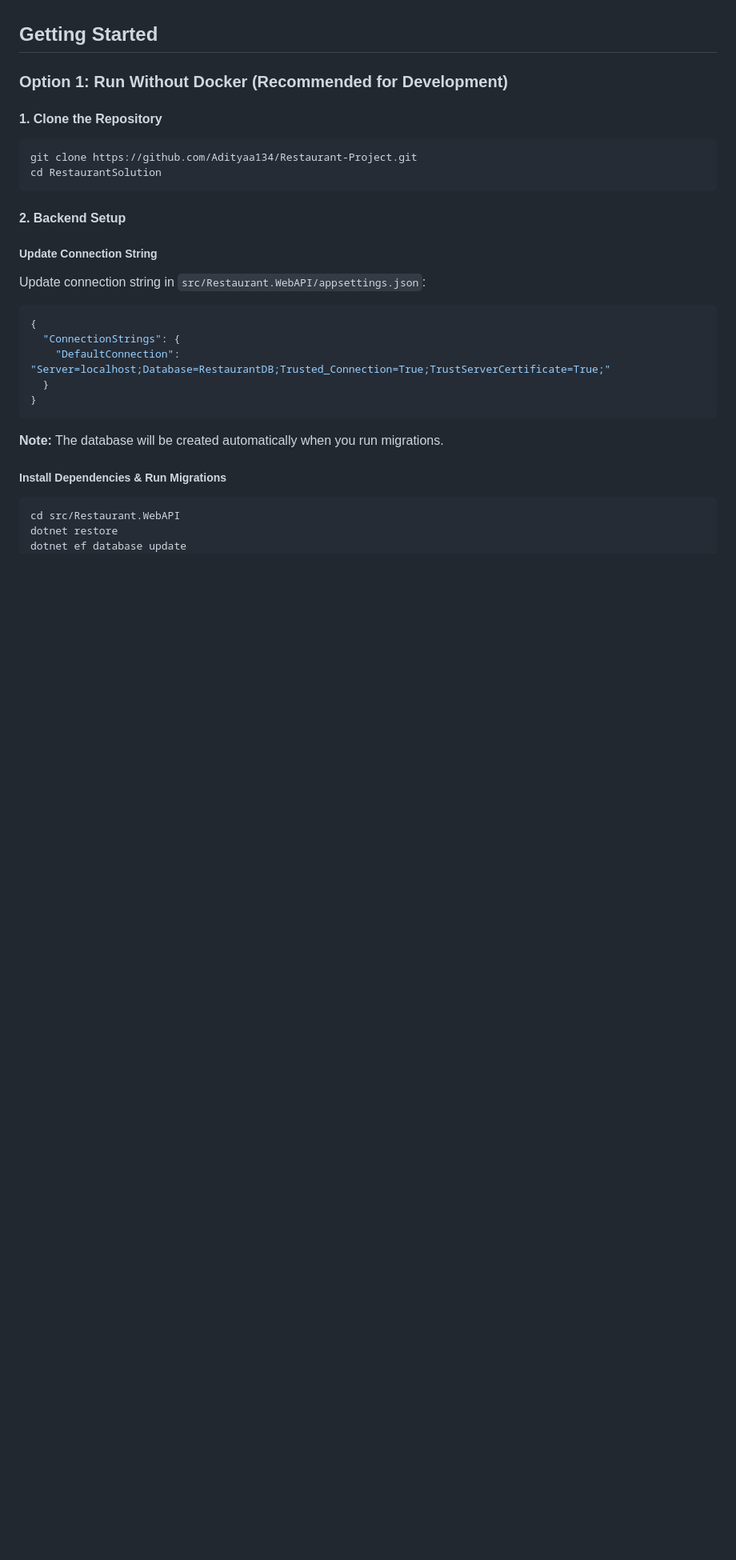
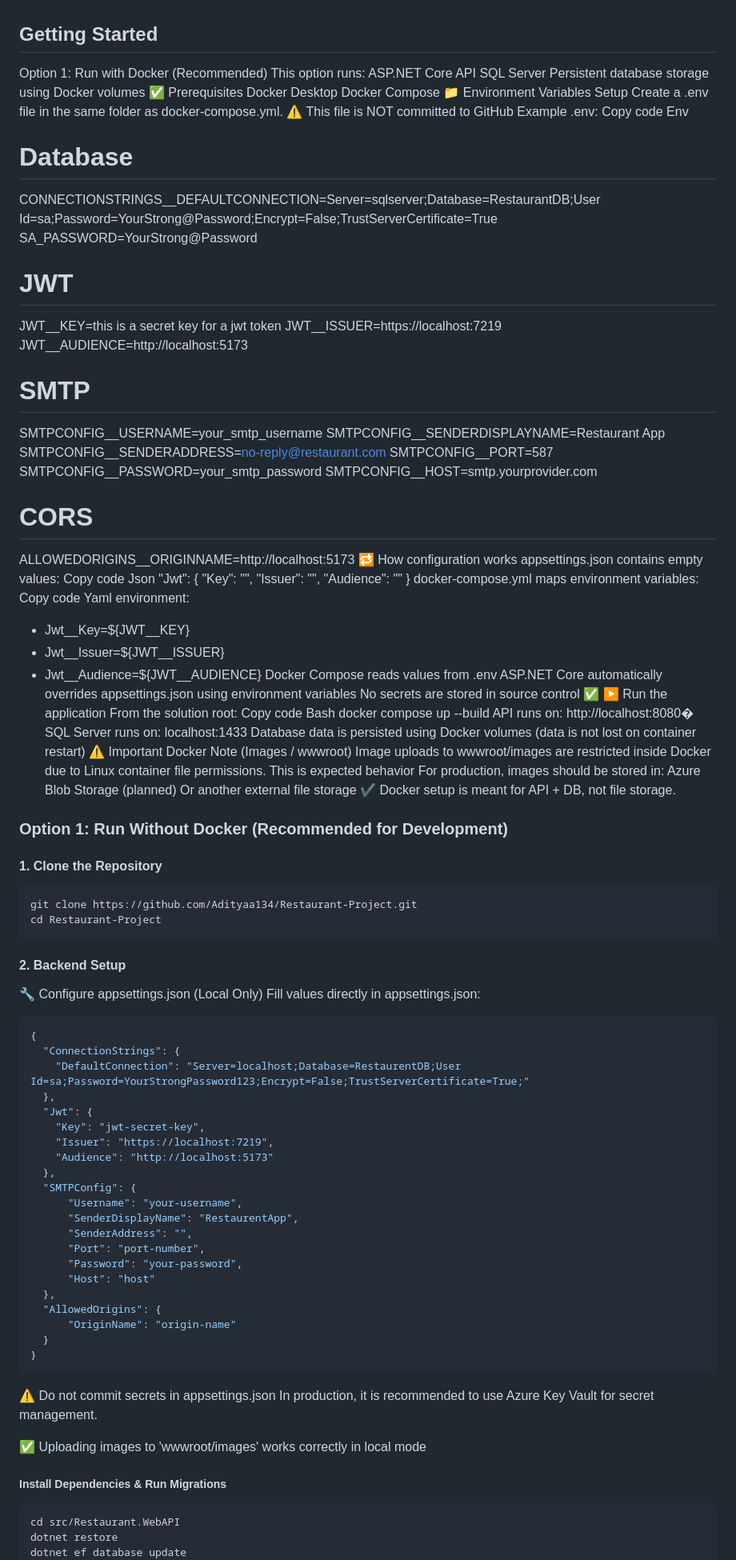
Before and after one commit to Aditya11-git/GithubNewDemo, a Markdown page: README.md, the part around one of its changes. Shown at 80% size. Rendered like a GitHub page; blank space fills up the shorter version.

````diff
--- a/README.md
+++ b/README.md
@@ -54,30 +54,115 @@ Before you begin, ensure you have the following installed:
 
 ## Getting Started
 
+Option 1: Run with Docker (Recommended)
+This option runs:
+ASP.NET Core API
+SQL Server
+Persistent database storage using Docker volumes
+✅ Prerequisites
+Docker Desktop
+Docker Compose
+📁 Environment Variables Setup
+Create a .env file in the same folder as docker-compose.yml.
+⚠️ This file is NOT committed to GitHub
+Example .env:
+Copy code
+Env
+# Database
+CONNECTIONSTRINGS__DEFAULTCONNECTION=Server=sqlserver;Database=RestaurantDB;User Id=sa;Password=YourStrong@Password;Encrypt=False;TrustServerCertificate=True
+SA_PASSWORD=YourStrong@Password
+
+# JWT
+JWT__KEY=this is a secret key for a jwt token
+JWT__ISSUER=https://localhost:7219
+JWT__AUDIENCE=http://localhost:5173
+
+# SMTP
+SMTPCONFIG__USERNAME=your_smtp_username
+SMTPCONFIG__SENDERDISPLAYNAME=Restaurant App
+SMTPCONFIG__SENDERADDRESS=no-reply@restaurant.com
+SMTPCONFIG__PORT=587
+SMTPCONFIG__PASSWORD=your_smtp_password
+SMTPCONFIG__HOST=smtp.yourprovider.com
+
+# CORS
+ALLOWEDORIGINS__ORIGINNAME=http://localhost:5173
+🔁 How configuration works
+appsettings.json contains empty values:
+Copy code
+Json
+"Jwt": {
+  "Key": "",
+  "Issuer": "",
+  "Audience": ""
+}
+docker-compose.yml maps environment variables:
+Copy code
+Yaml
+environment:
+  - Jwt__Key=${JWT__KEY}
+  - Jwt__Issuer=${JWT__ISSUER}
+  - Jwt__Audience=${JWT__AUDIENCE}
+Docker Compose reads values from .env
+ASP.NET Core automatically overrides appsettings.json using environment variables
+No secrets are stored in source control ✅
+▶️ Run the application
+From the solution root:
+Copy code
+Bash
+docker compose up --build
+API runs on: http://localhost:8080�
+SQL Server runs on: localhost:1433
+Database data is persisted using Docker volumes (data is not lost on container restart)
+⚠️ Important Docker Note (Images / wwwroot)
+Image uploads to wwwroot/images are restricted inside Docker due to Linux container file permissions.
+This is expected behavior
+For production, images should be stored in:
+Azure Blob Storage (planned)
+Or another external file storage
+✔️ Docker setup is meant for API + DB, not file storage.
+
+
 ### Option 1: Run Without Docker (Recommended for Development)
 
 #### 1. Clone the Repository
 
 ```bash
 git clone https://github.com/Adityaa134/Restaurant-Project.git
-cd RestaurantSolution
+cd Restaurant-Project
 ```
 
 #### 2. Backend Setup
 
-##### Update Connection String
-
-Update connection string in `src/Restaurant.WebAPI/appsettings.json`:
-
+🔧 Configure appsettings.json (Local Only)
+Fill values directly in appsettings.json:
 ```json
 {
   "ConnectionStrings": {
-    "DefaultConnection": "Server=localhost;Database=RestaurantDB;Trusted_Connection=True;TrustServerCertificate=True;"
+    "DefaultConnection": "Server=localhost;Database=RestaurentDB;User Id=sa;Password=YourStrongPassword123;Encrypt=False;TrustServerCertificate=True;"
+  },
+  "Jwt": {
+    "Key": "jwt-secret-key",
+    "Issuer": "https://localhost:7219",
+    "Audience": "http://localhost:5173"
+  },
+  "SMTPConfig": {
+      "Username": "your-username",
+      "SenderDisplayName": "RestaurentApp",
+      "SenderAddress": "",
+      "Port": "port-number",
+      "Password": "your-password",
+      "Host": "host"
+  },
+  "AllowedOrigins": {
+      "OriginName": "origin-name"
   }
 }
 ```
+⚠️ Do not commit secrets in appsettings.json
+In production, it is recommended to use Azure Key Vault for secret management.
 
-**Note:** The database will be created automatically when you run migrations.
+✅ Uploading images to 'wwwroot/images' works correctly in local mode
 
 ##### Install Dependencies & Run Migrations
 
````
Also changed, not shown: other parts of README.md (+0 -1 lines).
